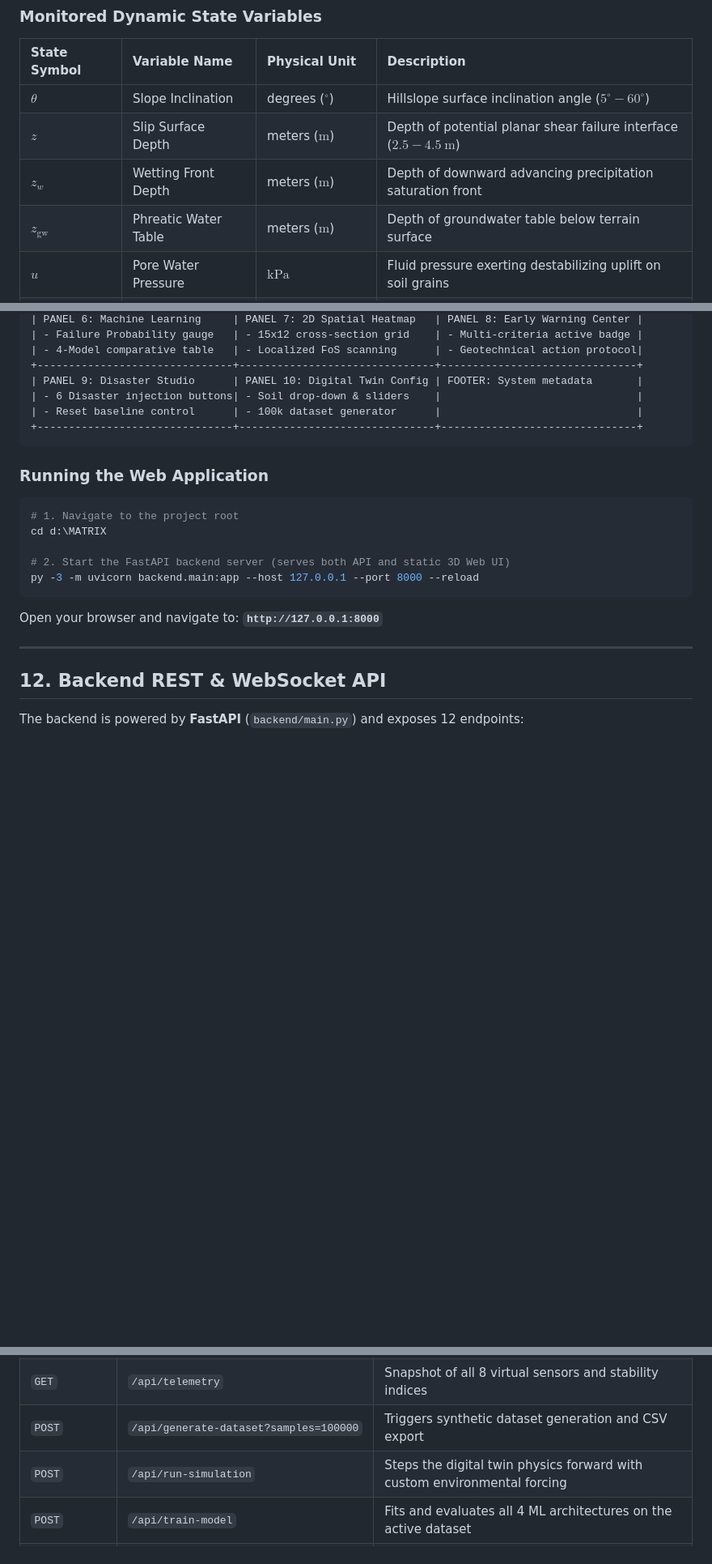
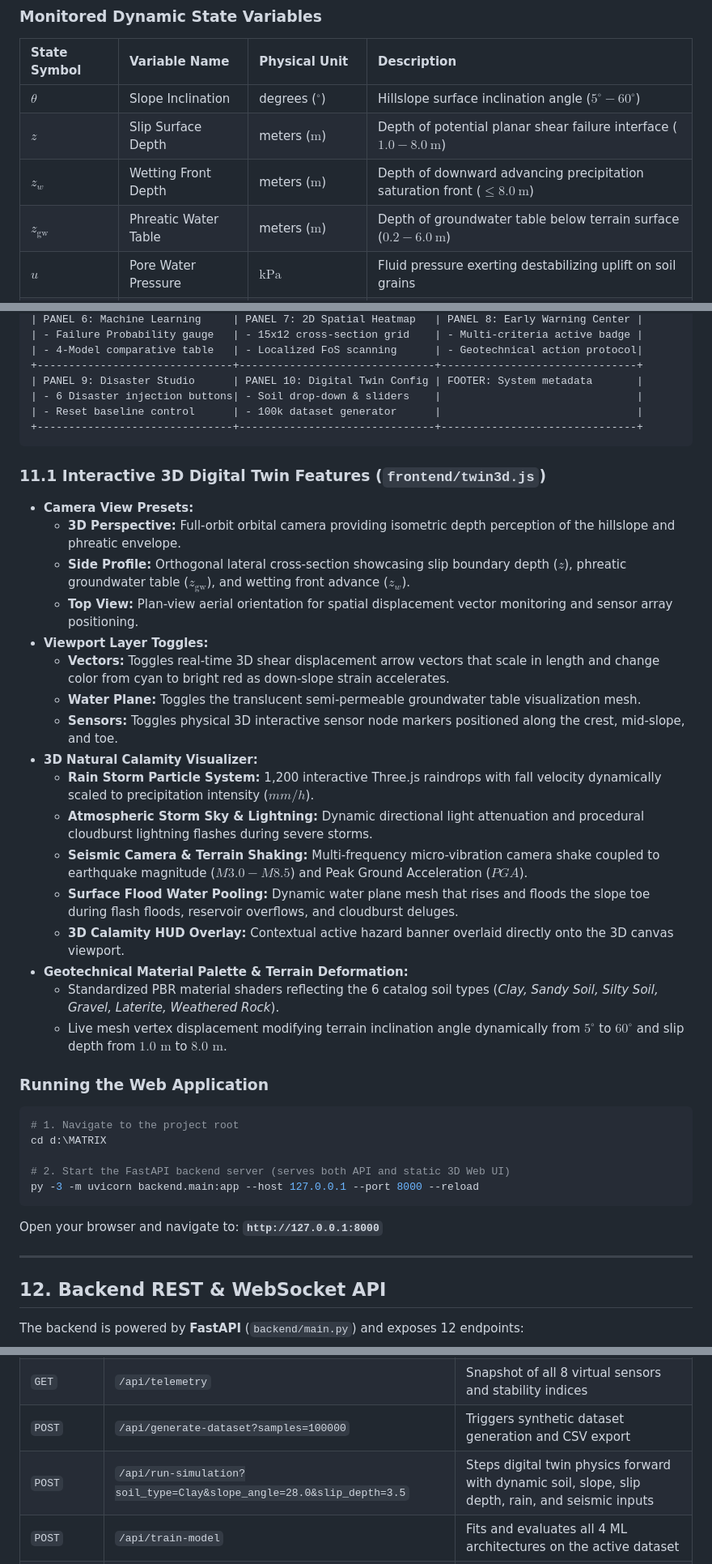
Before and after one commit to ADK-2005/landslide-digital-twin, a Markdown page: README.md, 3 parts joined by grey strips. Shown at 81% size. Rendered like a GitHub page; blank space fills up the shorter version.

Commit message:
docs: synchronize README and API specifications with v2.1.0 3D twin, stability bounds, and 7/7 test suite

````diff
--- a/README.md
+++ b/README.md
@@ -134,9 +139,9 @@ $$\mathbf{S}(t) = \left[ \theta(t), z_w(t), z_{\text{gw}}(t), u(t), \theta_v(t),
 | State Symbol | Variable Name | Physical Unit | Description |
 | :--- | :--- | :--- | :--- |
 | $\theta$ | Slope Inclination | degrees ($^\circ$) | Hillslope surface inclination angle ($5^\circ - 60^\circ$) |
-| $z$ | Slip Surface Depth | meters ($\text{m}$) | Depth of potential planar shear failure interface ($2.5 - 4.5\ \text{m}$) |
-| $z_w$ | Wetting Front Depth | meters ($\text{m}$) | Depth of downward advancing precipitation saturation front |
-| $z_{\text{gw}}$ | Phreatic Water Table | meters ($\text{m}$) | Depth of groundwater table below terrain surface |
+| $z$ | Slip Surface Depth | meters ($\text{m}$) | Depth of potential planar shear failure interface ($1.0 - 8.0\ \text{m}$) |
+| $z_w$ | Wetting Front Depth | meters ($\text{m}$) | Depth of downward advancing precipitation saturation front ($\le 8.0\ \text{m}$) |
+| $z_{\text{gw}}$ | Phreatic Water Table | meters ($\text{m}$) | Depth of groundwater table below terrain surface ($0.2 - 6.0\ \text{m}$) |
 | $u$ | Pore Water Pressure | $\text{kPa}$ | Fluid pressure exerting destabilizing uplift on soil grains |
 | $\theta_v$ | Volumetric Moisture | $\%$ | Degree of pore void water saturation |
 | $k_h$ | Seismic Coefficient | dimensionless | Horizontal inertial earthquake disturbance ratio |
@@ -392,6 +402,25 @@ The interactive web dashboard is built using modern standards (HTML5, Vanilla CS
 +-------------------------------+-------------------------------+-------------------------------+
 ```
 
+### 11.1 Interactive 3D Digital Twin Features (`frontend/twin3d.js`)
+* **Camera View Presets:**
+  - **3D Perspective:** Full-orbit orbital camera providing isometric depth perception of the hillslope and phreatic envelope.
+  - **Side Profile:** Orthogonal lateral cross-section showcasing slip boundary depth ($z$), phreatic groundwater table ($z_{\text{gw}}$), and wetting front advance ($z_w$).
+  - **Top View:** Plan-view aerial orientation for spatial displacement vector monitoring and sensor array positioning.
+* **Viewport Layer Toggles:**
+  - **Vectors:** Toggles real-time 3D shear displacement arrow vectors that scale in length and change color from cyan to bright red as down-slope strain accelerates.
+  - **Water Plane:** Toggles the translucent semi-permeable groundwater table visualization mesh.
+  - **Sensors:** Toggles physical 3D interactive sensor node markers positioned along the crest, mid-slope, and toe.
+* **3D Natural Calamity Visualizer:**
+  - **Rain Storm Particle System:** 1,200 interactive Three.js raindrops with fall velocity dynamically scaled to precipitation intensity ($mm/h$).
+  - **Atmospheric Storm Sky & Lightning:** Dynamic directional light attenuation and procedural cloudburst lightning flashes during severe storms.
+  - **Seismic Camera & Terrain Shaking:** Multi-frequency micro-vibration camera shake coupled to earthquake magnitude ($M3.0 - M8.5$) and Peak Ground Acceleration ($PGA$).
+  - **Surface Flood Water Pooling:** Dynamic water plane mesh that rises and floods the slope toe during flash floods, reservoir overflows, and cloudburst deluges.
+  - **3D Calamity HUD Overlay:** Contextual active hazard banner overlaid directly onto the 3D canvas viewport.
+* **Geotechnical Material Palette & Terrain Deformation:**
+  - Standardized PBR material shaders reflecting the 6 catalog soil types (*Clay, Sandy Soil, Silty Soil, Gravel, Laterite, Weathered Rock*).
+  - Live mesh vertex displacement modifying terrain inclination angle dynamically from $5^\circ$ to $60^\circ$ and slip depth from $1.0\text{ m}$ to $8.0\text{ m}$.
+
 ### Running the Web Application
 
 ```powershell
@@ -415,7 +444,7 @@ The backend is powered by **FastAPI** (`backend/main.py`) and exposes 12 endpoin
 | `GET` | `/api/health` | System status, ML engine state, and active disaster flags |
 | `GET` | `/api/telemetry` | Snapshot of all 8 virtual sensors and stability indices |
 | `POST` | `/api/generate-dataset?samples=100000` | Triggers synthetic dataset generation and CSV export |
-| `POST` | `/api/run-simulation` | Steps the digital twin physics forward with custom environmental forcing |
+| `POST` | `/api/run-simulation?soil_type=Clay&slope_angle=28.0&slip_depth=3.5` | Steps digital twin physics forward with dynamic soil, slope, slip depth, rain, and seismic inputs |
 | `POST` | `/api/train-model` | Fits and evaluates all 4 ML architectures on the active dataset |
 | `POST` | `/api/predict` | Real-time multi-variable inference using the winning model |
 | `GET` | `/api/get-alerts` | Active alert level, risk classification, and emergency actions |
````
Also changed, not shown: other parts of README.md (+29 -18 lines), docs/api_documentation.md (+24 -8 lines).
